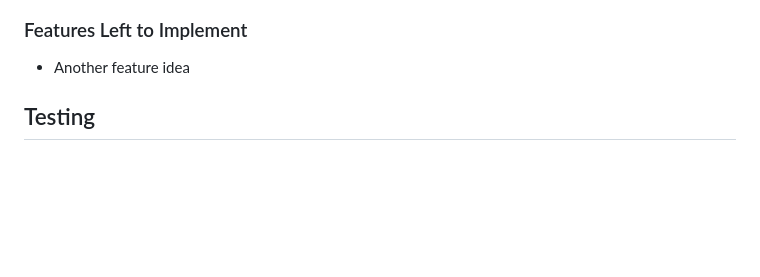
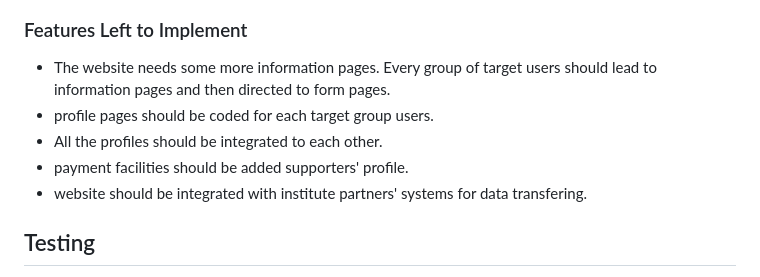
Before and after one commit to Code-Institute-Submissions/first-project-21, a Markdown page: assets/README.md, the part around the change printed below. GitHub-like rendering; blank space fills up the shorter version.

```diff
--- a/assets/README.md
+++ b/assets/README.md
@@ -50,5 +69,9 @@ In addition, you may also use this section to discuss plans for additional featu
 ### Features Left to Implement
-- Another feature idea
+- The website needs some more information pages. Every group of target users should lead to information pages and then directed to form pages.
+- profile pages should be coded for each target group users.
+- All the profiles should be integrated to each other.
+- payment facilities should be added supporters' profile.
+- website should be integrated with institute partners' systems for data transfering.
 ## Testing
 In this section, you need to convince the assessor that you have conducted enough testing to legitimately believe that the site works well. Essentially, in this part you will want to go over all of your project’s features and ensure that they all work as intended, with the project providing an easy and straightforward way for the users to achieve their goals.
 In addition, you should mention in this section how your project looks and works on different browsers and screen sizes.
```
Also changed, not shown: other parts of assets/README.md (+37 -18 lines).
